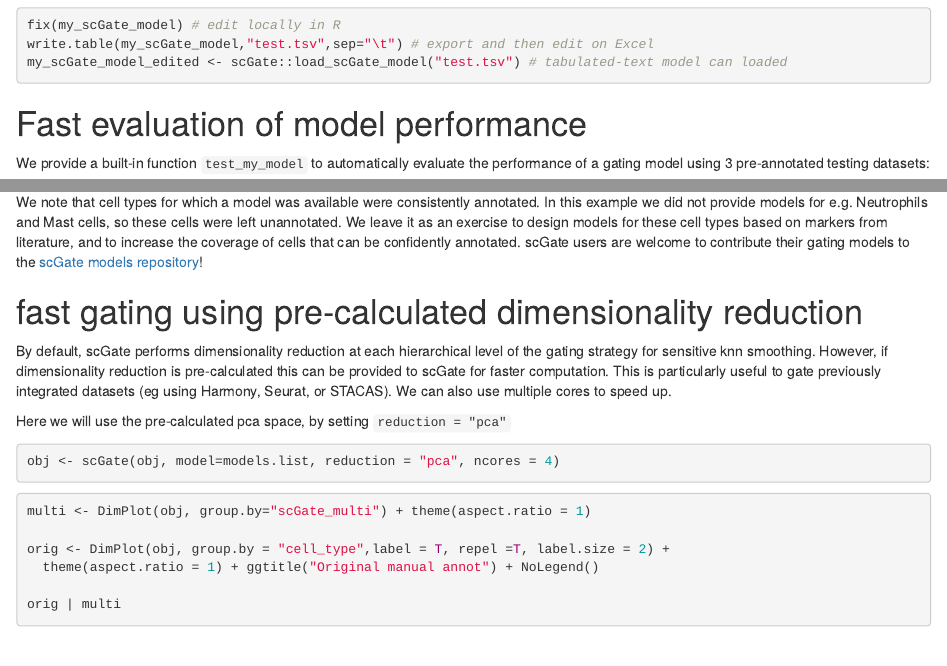
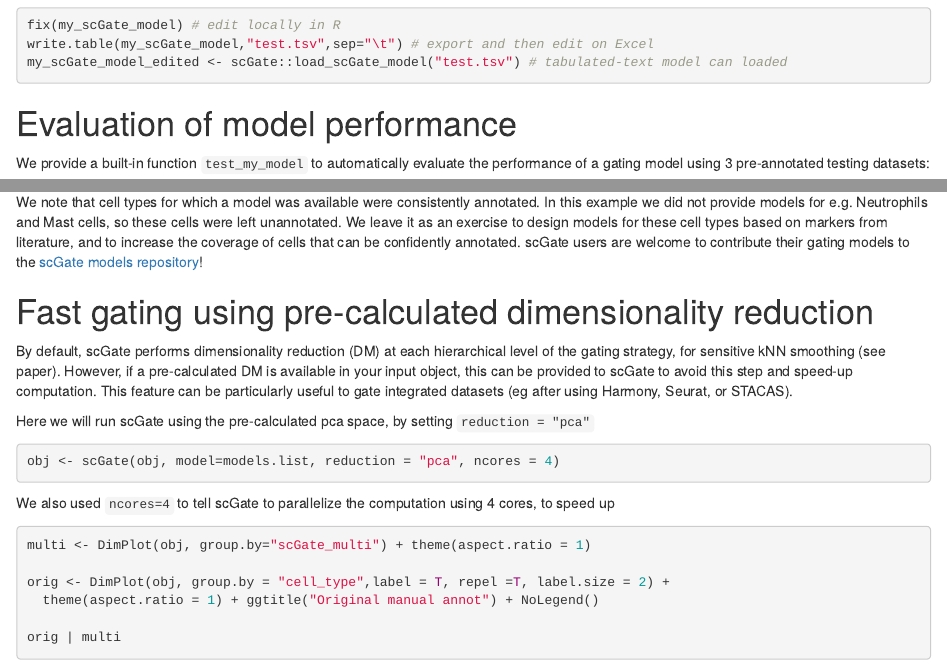
Before and after one commit to carmonalab/scGate.demo, an R Markdown document (scGate.demo.Rmd): the page in a window 1100 px wide, from 3060 px down, and a second part further down, joined at a grey line. Rendered offline with R 4.5, knitr and Pandoc, with nearby package versions; the code chunks are not run, so their results and figures are left out; drawn as R Markdown's standard HTML page in place of the format the file asks for.

Commit message:
showcase new 'reduction' parameter

````diff
--- a/scGate.demo.Rmd
+++ b/scGate.demo.Rmd
@@ -205,7 +205,7 @@ my_scGate_model_edited <- scGate::load_scGate_model("test.tsv") # tabulated-text
 ```
 
 
-# Fast evaluation of model performance
+# Evaluation of model performance
 
 We provide a built-in function `test_my_model` to automatically evaluate the performance of a gating model using 3 pre-annotated testing datasets:
 
@@ -319,18 +319,17 @@ orig | multi
 We note that cell types for which a model was available were consistently annotated. In this example we did not provide models for e.g. Neutrophils and Mast cells, so these cells were left unannotated. We leave it as an exercise to design models for these cell types based on markers from literature, and to increase the coverage of cells that can be confidently annotated. scGate users are welcome to contribute their gating models to the [scGate models repository](https://github.com/carmonalab/scGate_models)!
 
 
-# fast gating using pre-calculated dimensionality reduction
+# Fast gating using pre-calculated dimensionality reduction
 
-By default, scGate performs dimensionality reduction at each hierarchical level of the gating strategy for sensitive knn smoothing.
-However, if dimensionality reduction is pre-calculated this can be provided to scGate for faster computation.
-This is particularly useful to gate previously integrated datasets (eg using Harmony, Seurat, or STACAS).
-We can also use multiple cores to speed up.
+By default, scGate performs dimensionality reduction (DM) at each hierarchical level of the gating strategy, for sensitive kNN smoothing (see paper). However, if a pre-calculated DM is available in your input object, this can be provided to scGate to avoid this step and speed-up computation. This feature can be particularly useful to gate integrated datasets (eg after using Harmony, Seurat, or STACAS).
 
-Here we will use the pre-calculated pca space, by setting `reduction = "pca"`
+Here we will run scGate using the pre-calculated pca space, by setting `reduction = "pca"`
 
 ```{r}
 obj <- scGate(obj, model=models.list, reduction = "pca", ncores = 4)
 ```
+
+We also used `ncores=4` to tell scGate to parallelize the computation using 4 cores, to speed up
 
 
 ```{r,fig.height=5,fig.width=11}
````
